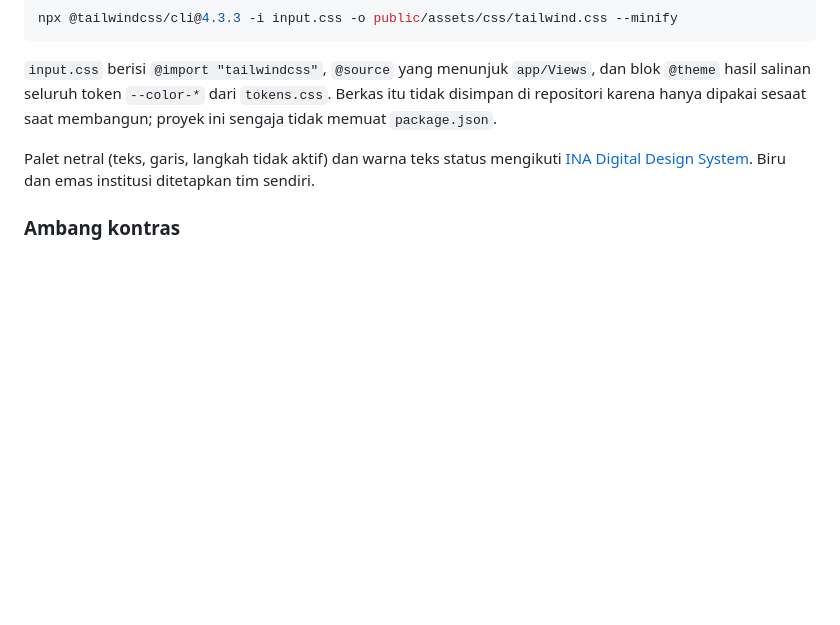
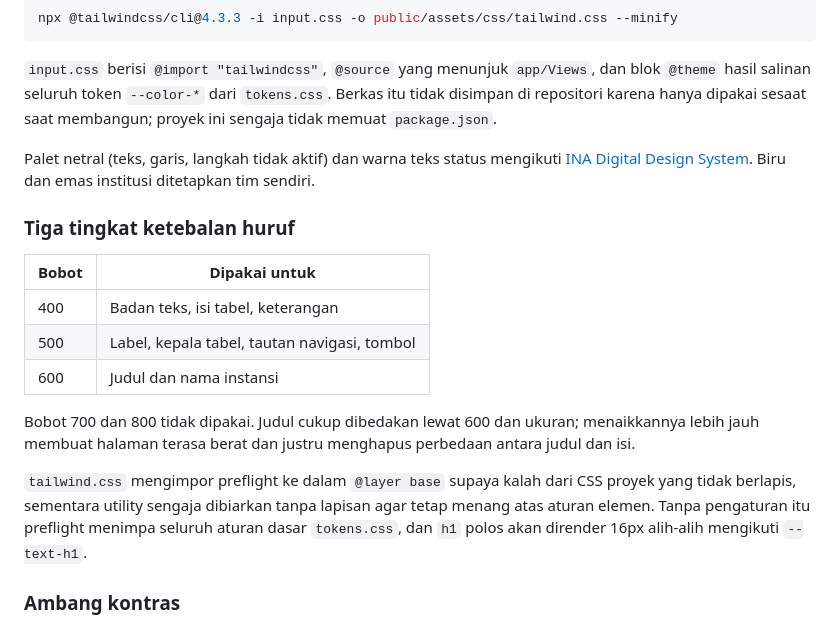
Before and after one commit to Khalishazahwa15/simagang, a Markdown page: docs/PANDUAN_DESAIN.md, the part around the change. GitHub-like rendering; blank space fills up the shorter version.

Commit message:
docs: catat skala tiga tingkat ketebalan huruf dan pelapisan preflight

```diff
--- a/docs/PANDUAN_DESAIN.md
+++ b/docs/PANDUAN_DESAIN.md
@@ -62,6 +62,24 @@ Palet netral (teks, garis, langkah tidak aktif) dan warna teks status mengikuti
 [INA Digital Design System](https://design.inadigital.go.id/). Biru dan emas
 institusi ditetapkan tim sendiri.
 
+### Tiga tingkat ketebalan huruf
+
+| Bobot | Dipakai untuk |
+|---|---|
+| 400 | Badan teks, isi tabel, keterangan |
+| 500 | Label, kepala tabel, tautan navigasi, tombol |
+| 600 | Judul dan nama instansi |
+
+Bobot 700 dan 800 tidak dipakai. Judul cukup dibedakan lewat 600 dan ukuran;
+menaikkannya lebih jauh membuat halaman terasa berat dan justru menghapus
+perbedaan antara judul dan isi.
+
+`tailwind.css` mengimpor preflight ke dalam `@layer base` supaya kalah dari CSS
+proyek yang tidak berlapis, sementara utility sengaja dibiarkan tanpa lapisan
+agar tetap menang atas aturan elemen. Tanpa pengaturan itu preflight menimpa
+seluruh aturan dasar `tokens.css`, dan `h1` polos akan dirender 16px alih-alih
+mengikuti `--text-h1`.
+
 ### Ambang kontras
 
 `tests/TestJalurRusak.php` memeriksa rasio kontras setiap pasangan warna teks
```
